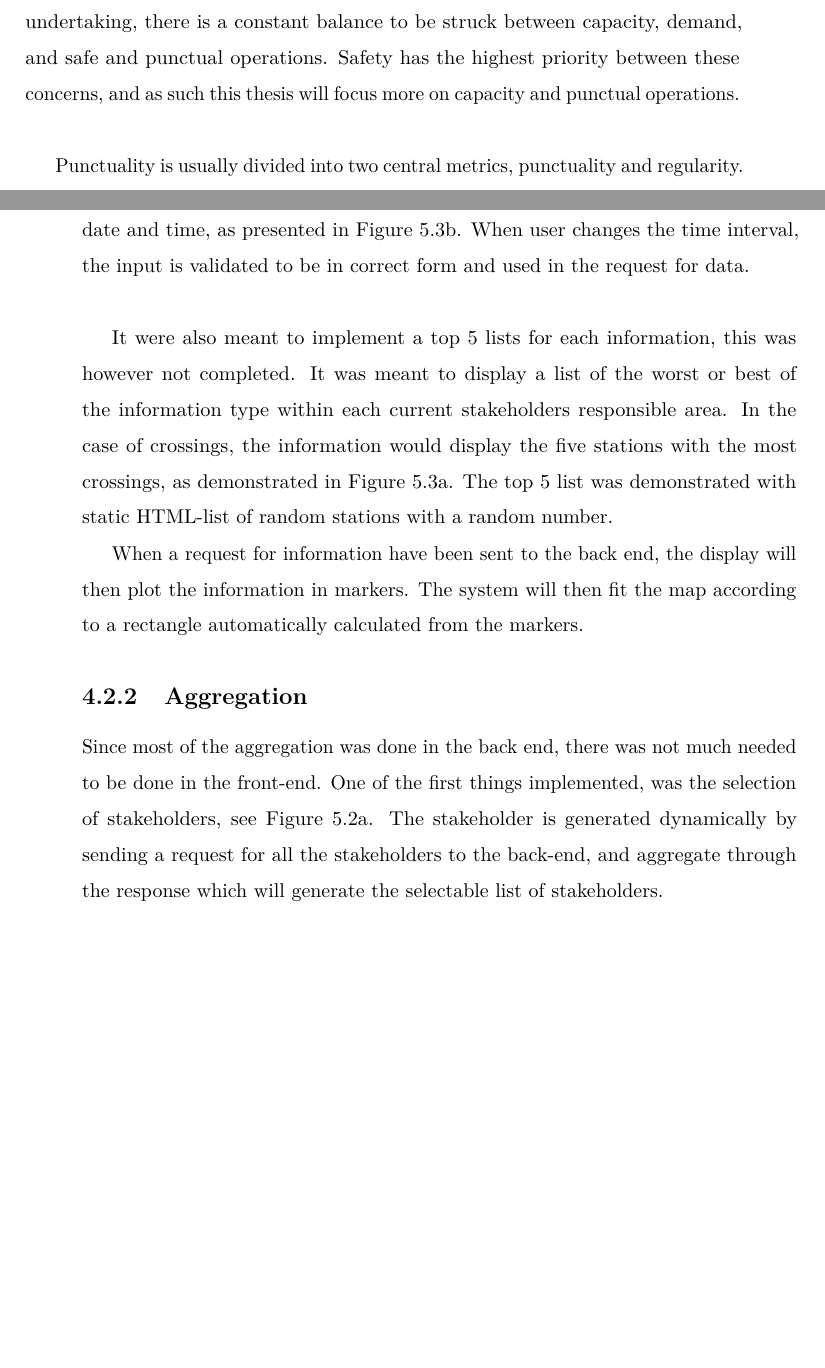
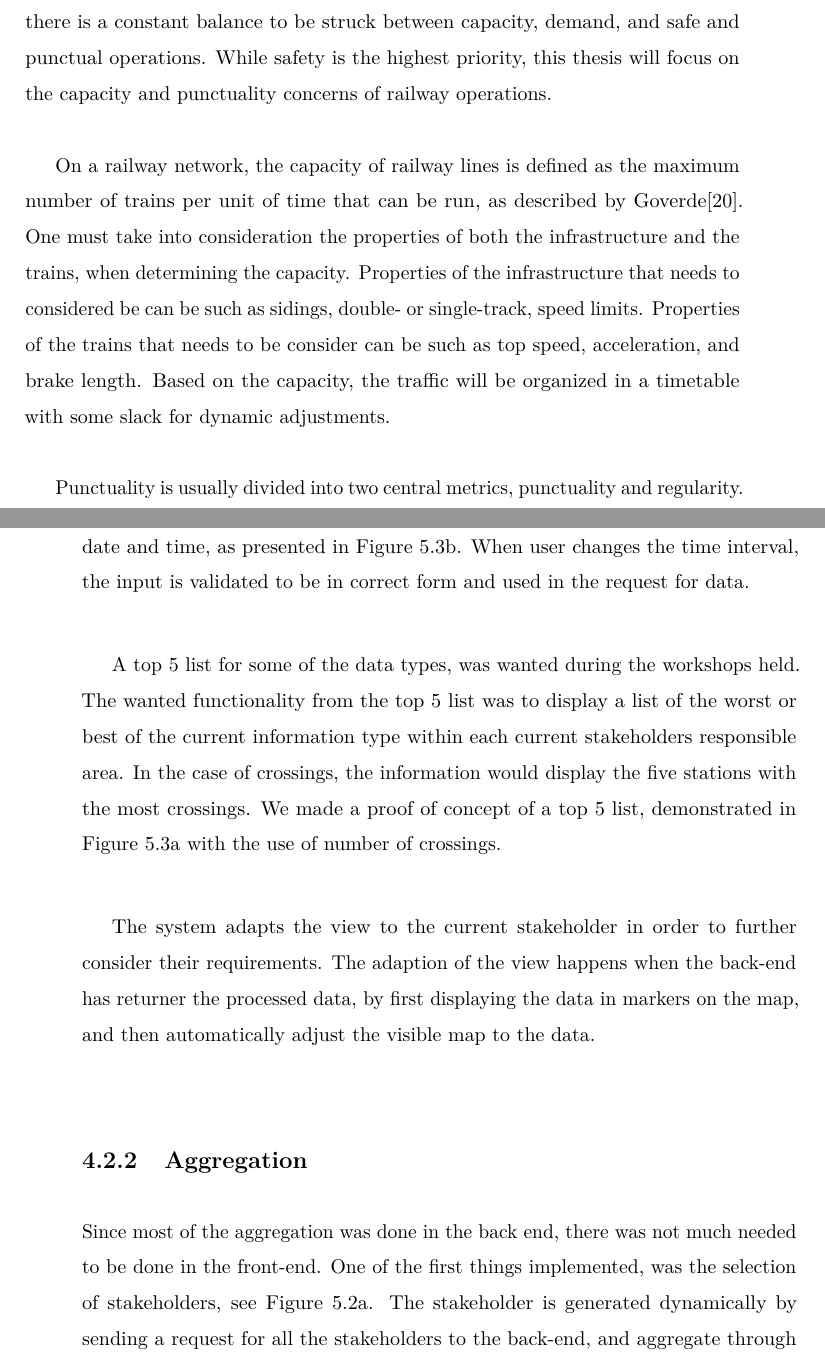
Before and after one commit to Spelter/scaling-tyrion, a LaTeX thesis (thesis.tex, which reads parts/background_parts/train_operations.tex, parts/implementation.tex): two parts of pages 30 and 65 of 94 before the commit and two parts of pages 30 and 65 of 96 after it, joined at a grey line, cut so that both start at the same text, the shorter picture padded with empty space. Compiled offline with pdfLaTeX.

Commit message:
more work done

```diff
--- a/parts/background_parts/train_operations.tex
+++ b/parts/background_parts/train_operations.tex
@@ -8,8 +8,19 @@ Norwegian railroad consists of 4320 km of lines
 journeys and 27 million tons of cargo in 2012
 \cite[p. 9]{jernbaneverketStatistikk}. For a rail undertaking, there is a
 constant balance to be struck between capacity, demand, and safe and punctual
-operations. Safety has the highest priority between these concerns, and as
-such this thesis will focus more on capacity and punctual operations.\\
+operations. While safety is the highest priority, this thesis will focus on the
+capacity and punctuality concerns of railway operations.\\
+
+On a railway network, the capacity of railway lines is defined as the maximum
+number of trains per unit of time that can be run, as described by
+Goverde\cite{goverde2005punctuality}. One must take into consideration the
+properties of both the infrastructure and the trains, when determining the
+capacity. Properties of the infrastructure that needs to considered be can be
+such as sidings, double- or single-track, speed limits. Properties of the
+trains that needs to be consider can be such as top speed, acceleration, and
+brake length. Based on the capacity, the traffic will be organized in a
+timetable with some slack for dynamic adjustments. \\
+
 
 Punctuality is usually divided into two central metrics, punctuality and
 regularity. In the Norwegian railroad, a train is considered punctual or on
--- a/parts/implementation.tex
+++ b/parts/implementation.tex
@@ -128,16 +128,18 @@ changes the time interval, the input is validated to be in correct form and
 used in the request for data.\\
 
 %TODO endre formulering på avsnittet her
-It were also meant to implement a top 5 lists for each information, this was
-however not completed. It was meant to display a list of the worst or best of
-the information type within each current stakeholders responsible area. In the
-case of crossings, the information would display the five stations with the
-most crossings, as demonstrated in \Ref{fig:top_5_list}. The top 5 list was
-demonstrated with static HTML-list of random stations with a random number.
+A top 5 list for some of the data types, was wanted during the workshops held.
+The wanted functionality from the top 5 list was to display a list of the
+worst or best of the current information type within each current stakeholders
+responsible area. In the case of crossings, the information would display the
+five stations with the most crossings. We made a proof of concept of a top 5
+list, demonstrated in \Ref{fig:top_5_list} with the use of number of crossings.
+\\
 
-When a request for information have been sent to the back end, the display will
-then plot the information in markers. The system will then fit the map
-according to a rectangle automatically calculated from the markers.
+The system adapts the view to the current stakeholder in order to further
+consider their requirements. The adaption of the view happens when the back-end
+has returner the processed data, by first displaying the data in markers on the
+map, and then automatically adjust the visible map to the data.
 % subsection data_storage (end)
 
 \subsection{Aggregation} % (fold)
--- a/thesis.tex
+++ b/thesis.tex
@@ -8,6 +8,7 @@
 
 
 \RequirePackage[l2tabu, orthodox]{nag}
+\usepackage{times}
 \usepackage{lmodern}
 \usepackage[english]{babel}
 \usepackage[utf8]{inputenc}
```
Also changed, not shown: parts/background_parts/background_research_description.tex (+6 -7 lines), parts/introduction.tex (+9 -6 lines), parts/research_and_method.tex (+1 -4 lines), summary_nor.tex (+6 -6 lines), README.md, parts/background_parts/train_operations.tex (19 more changed lines).
